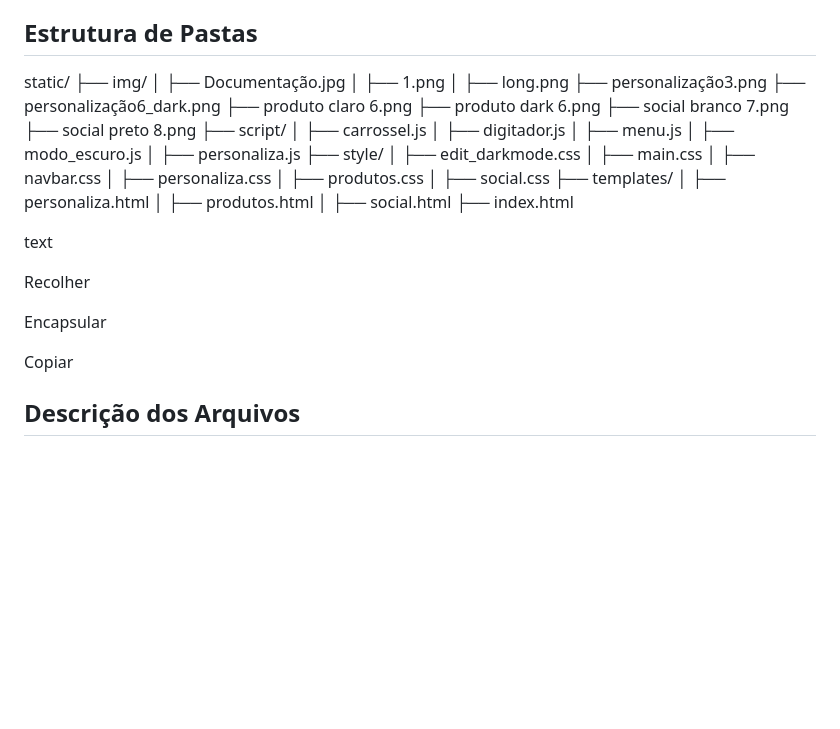
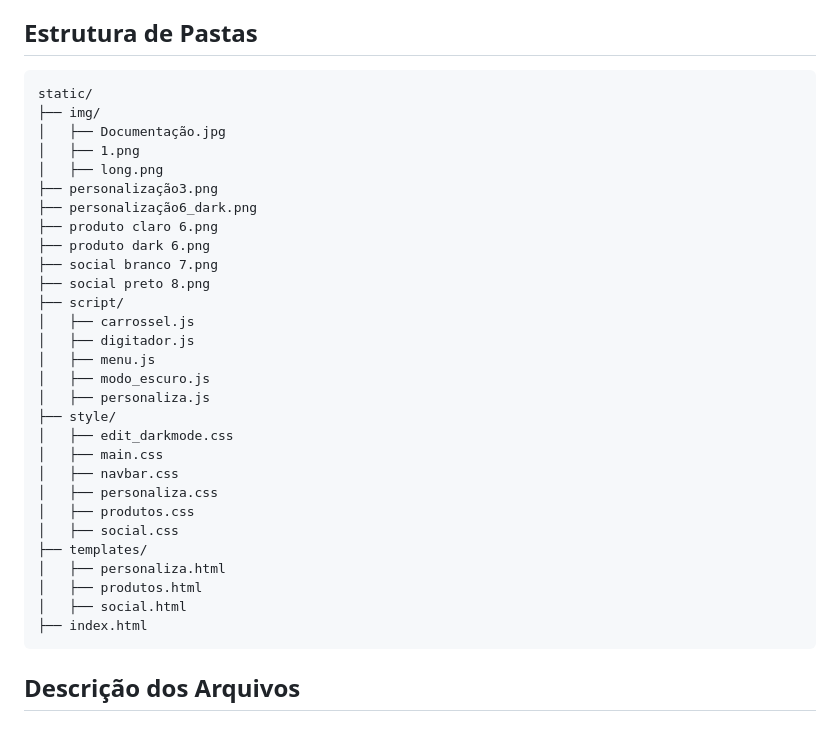
Before and after one commit to DEV310107/LojaSurf, a Markdown page: README.md, the part around the change. Rendered like a GitHub page; blank space fills up the shorter version.

````diff
--- a/README.md
+++ b/README.md
@@ -9,6 +9,8 @@ O site "Aloha Pump" é uma plataforma voltada para a venda e personalização de
 - **Tecnologias**: HTML5, CSS3, JavaScript
 
 ## Estrutura de Pastas
+
+```markdown
 static/
 ├── img/
 │   ├── Documentação.jpg
@@ -38,14 +40,8 @@ static/
 │   ├── produtos.html
 │   ├── social.html
 ├── index.html
+```
 
-text
-
-Recolher
-
-Encapsular
-
-Copiar
 ## Descrição dos Arquivos
 
 ### Arquivos HTML
````
